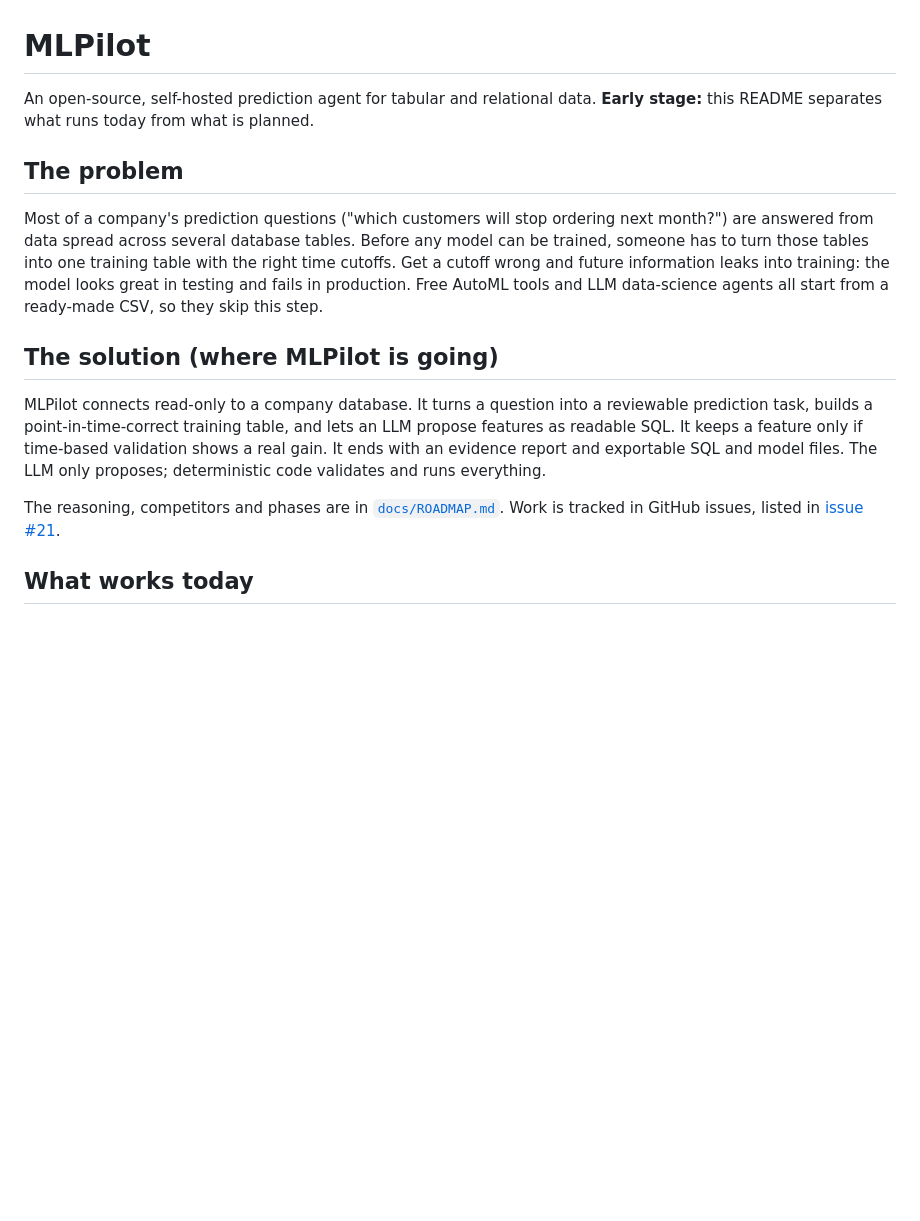
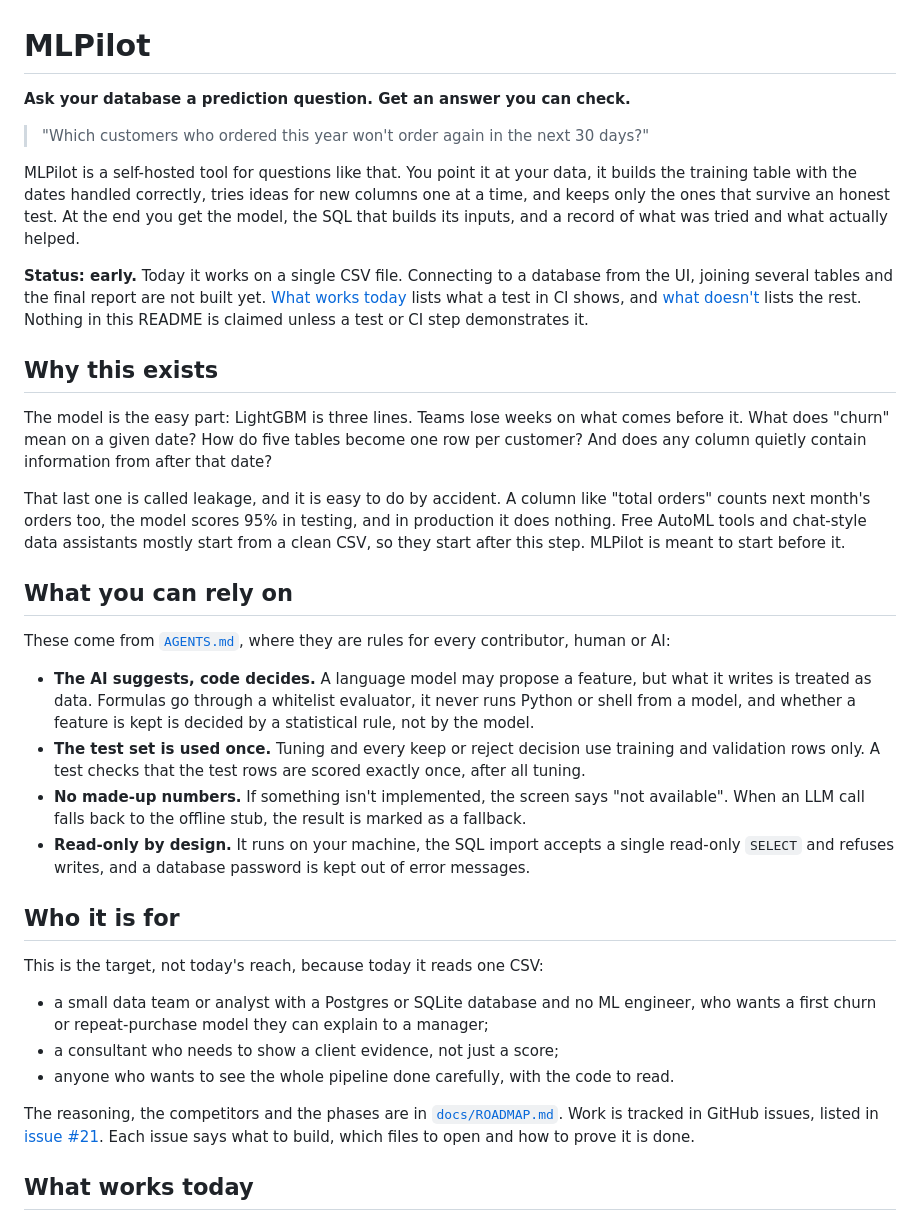
Before and after one commit to Harsh-Yadav-664/ML-Pilot, a Markdown page: README.md, the part around the change. GitHub-like rendering; blank space fills up the shorter version.

Commit message:
Docs: rewrite the README intro in plain words (#123)
Replaces the opening (problem / solution paragraphs) with a short, concrete
introduction: the question it answers, why the data preparation is the hard
part (with the leakage example), the four rules the code follows, and who it
is for. Every claim in it points at behaviour a test already shows. The "What
works today" table and the quick start are unchanged.


Claude-Session: https://claude.ai/code/session_01DSkgwRGGdZ9VYjy2ht9yy9

Co-authored-by: Claude <noreply@anthropic.com>

```diff
--- a/README.md
+++ b/README.md
@@ -1,16 +1,37 @@
 # MLPilot
 
-An open-source, self-hosted prediction agent for tabular and relational data. **Early stage:** this README separates what runs today from what is planned.
+**Ask your database a prediction question. Get an answer you can check.**
 
-## The problem
+> "Which customers who ordered this year won't order again in the next 30 days?"
 
-Most of a company's prediction questions ("which customers will stop ordering next month?") are answered from data spread across several database tables. Before any model can be trained, someone has to turn those tables into one training table with the right time cutoffs. Get a cutoff wrong and future information leaks into training: the model looks great in testing and fails in production. Free AutoML tools and LLM data-science agents all start from a ready-made CSV, so they skip this step.
+MLPilot is a self-hosted tool for questions like that. You point it at your data, it builds the training table with the dates handled correctly, tries ideas for new columns one at a time, and keeps only the ones that survive an honest test. At the end you get the model, the SQL that builds its inputs, and a record of what was tried and what actually helped.
 
-## The solution (where MLPilot is going)
+**Status: early.** Today it works on a single CSV file. Connecting to a database from the UI, joining several tables and the final report are not built yet. [What works today](#what-works-today) lists what a test in CI shows, and [what doesn't](#not-working-yet-or-planned) lists the rest. Nothing in this README is claimed unless a test or CI step demonstrates it.
 
-MLPilot connects read-only to a company database. It turns a question into a reviewable prediction task, builds a point-in-time-correct training table, and lets an LLM propose features as readable SQL. It keeps a feature only if time-based validation shows a real gain. It ends with an evidence report and exportable SQL and model files. The LLM only proposes; deterministic code validates and runs everything.
+## Why this exists
 
-The reasoning, competitors and phases are in [`docs/ROADMAP.md`](docs/ROADMAP.md). Work is tracked in GitHub issues, listed in [issue #21](https://github.com/Harsh-Yadav-664/ML-Pilot/issues/21).
+The model is the easy part: LightGBM is three lines. Teams lose weeks on what comes before it. What does "churn" mean on a given date? How do five tables become one row per customer? And does any column quietly contain information from after that date?
+
+That last one is called leakage, and it is easy to do by accident. A column like "total orders" counts next month's orders too, the model scores 95% in testing, and in production it does nothing. Free AutoML tools and chat-style data assistants mostly start from a clean CSV, so they start after this step. MLPilot is meant to start before it.
+
+## What you can rely on
+
+These come from [`AGENTS.md`](AGENTS.md), where they are rules for every contributor, human or AI:
+
+- **The AI suggests, code decides.** A language model may propose a feature, but what it writes is treated as data. Formulas go through a whitelist evaluator, it never runs Python or shell from a model, and whether a feature is kept is decided by a statistical rule, not by the model.
+- **The test set is used once.** Tuning and every keep or reject decision use training and validation rows only. A test checks that the test rows are scored exactly once, after all tuning.
+- **No made-up numbers.** If something isn't implemented, the screen says "not available". When an LLM call falls back to the offline stub, the result is marked as a fallback.
+- **Read-only by design.** It runs on your machine, the SQL import accepts a single read-only `SELECT` and refuses writes, and a database password is kept out of error messages.
+
+## Who it is for
+
+This is the target, not today's reach, because today it reads one CSV:
+
+- a small data team or analyst with a Postgres or SQLite database and no ML engineer, who wants a first churn or repeat-purchase model they can explain to a manager;
+- a consultant who needs to show a client evidence, not just a score;
+- anyone who wants to see the whole pipeline done carefully, with the code to read.
+
+The reasoning, the competitors and the phases are in [`docs/ROADMAP.md`](docs/ROADMAP.md). Work is tracked in GitHub issues, listed in [issue #21](https://github.com/Harsh-Yadav-664/ML-Pilot/issues/21). Each issue says what to build, which files to open and how to prove it is done.
 
 ## What works today
 
```
